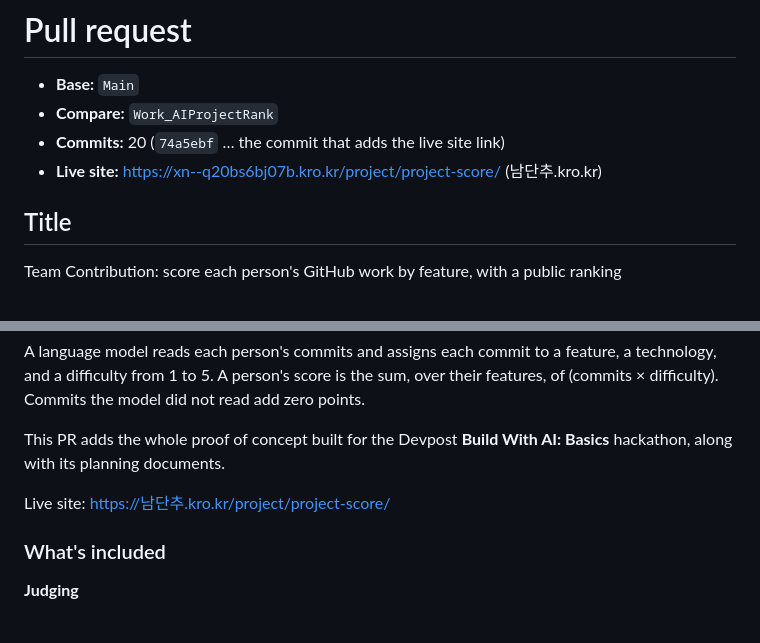
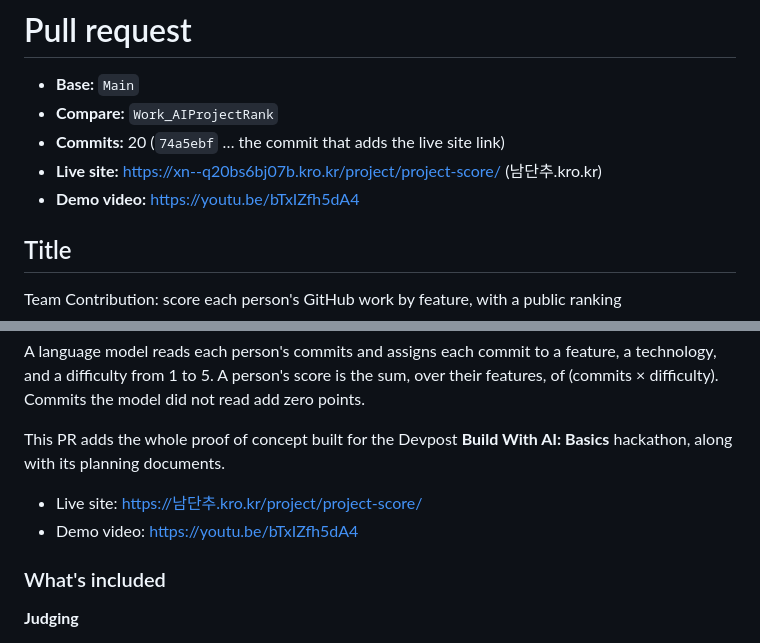
Before and after one commit to competition-N/C_Hack_BuildWithAI, a Markdown page: Docs/261022_PR.md, 2 parts joined by grey strips. Rendered like a GitHub page.

```diff
--- a/Docs/261022_PR.md
+++ b/Docs/261022_PR.md
@@ -4,6 +4,7 @@
 - **Compare:** `Work_AIProjectRank`
 - **Commits:** 20 (`74a5ebf` … the commit that adds the live site link)
 - **Live site:** https://xn--q20bs6bj07b.kro.kr/project/project-score/ (남단추.kro.kr)
+- **Demo video:** https://youtu.be/bTxIZfh5dA4
 
 ## Title
 
@@ -19,7 +20,8 @@ A language model reads each person's commits and assigns each commit to a featur
 
 This PR adds the whole proof of concept built for the Devpost **Build With AI: Basics** hackathon, along with its planning documents.
 
-Live site: [https://남단추.kro.kr/project/project-score/](https://xn--q20bs6bj07b.kro.kr/project/project-score/)
+- Live site: [https://남단추.kro.kr/project/project-score/](https://xn--q20bs6bj07b.kro.kr/project/project-score/)
+- Demo video: [https://youtu.be/bTxIZfh5dA4](https://youtu.be/bTxIZfh5dA4)
 
 ### What's included
 
```
Also changed, not shown: README.md (+1 -1 lines).
